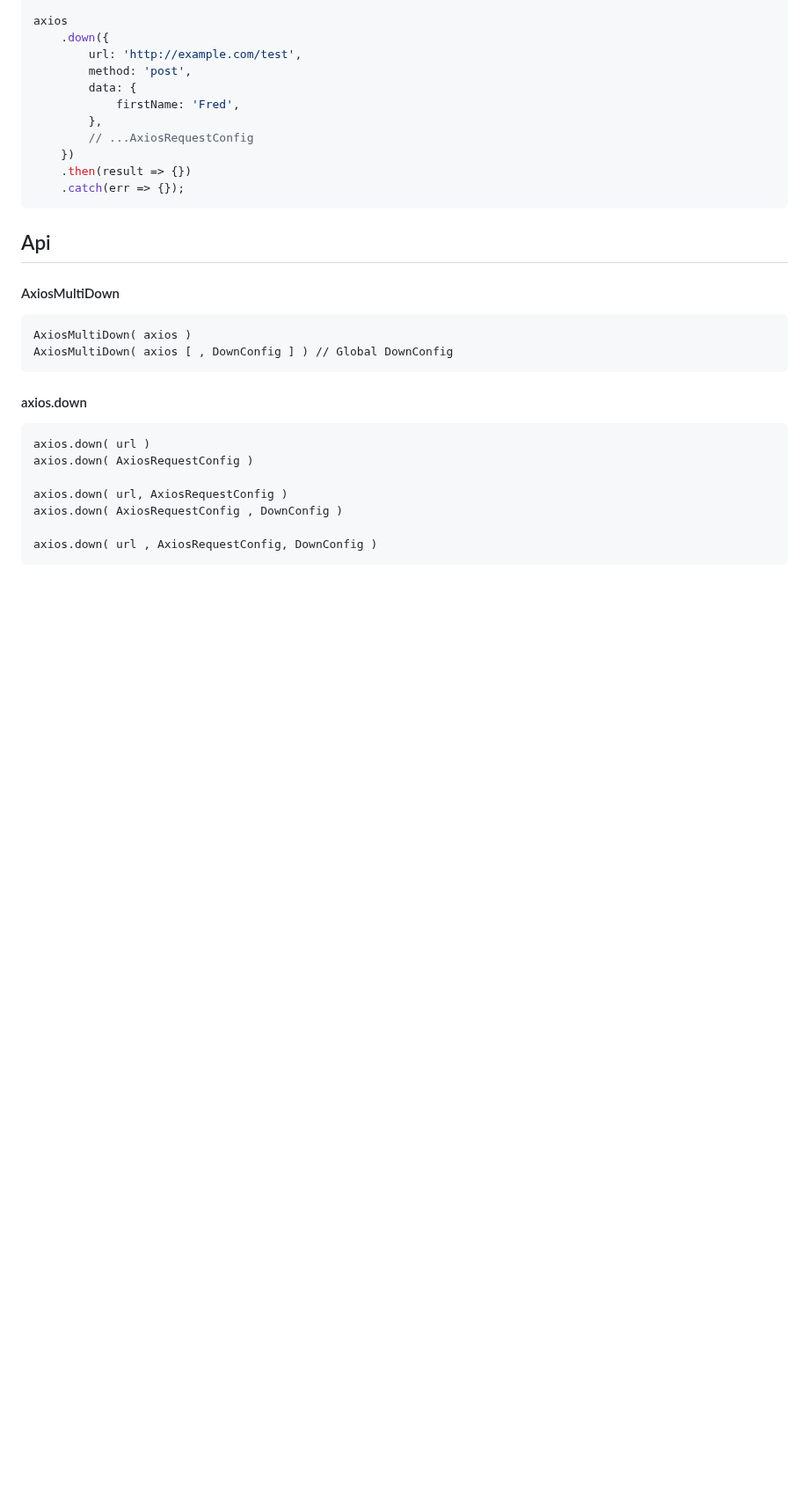
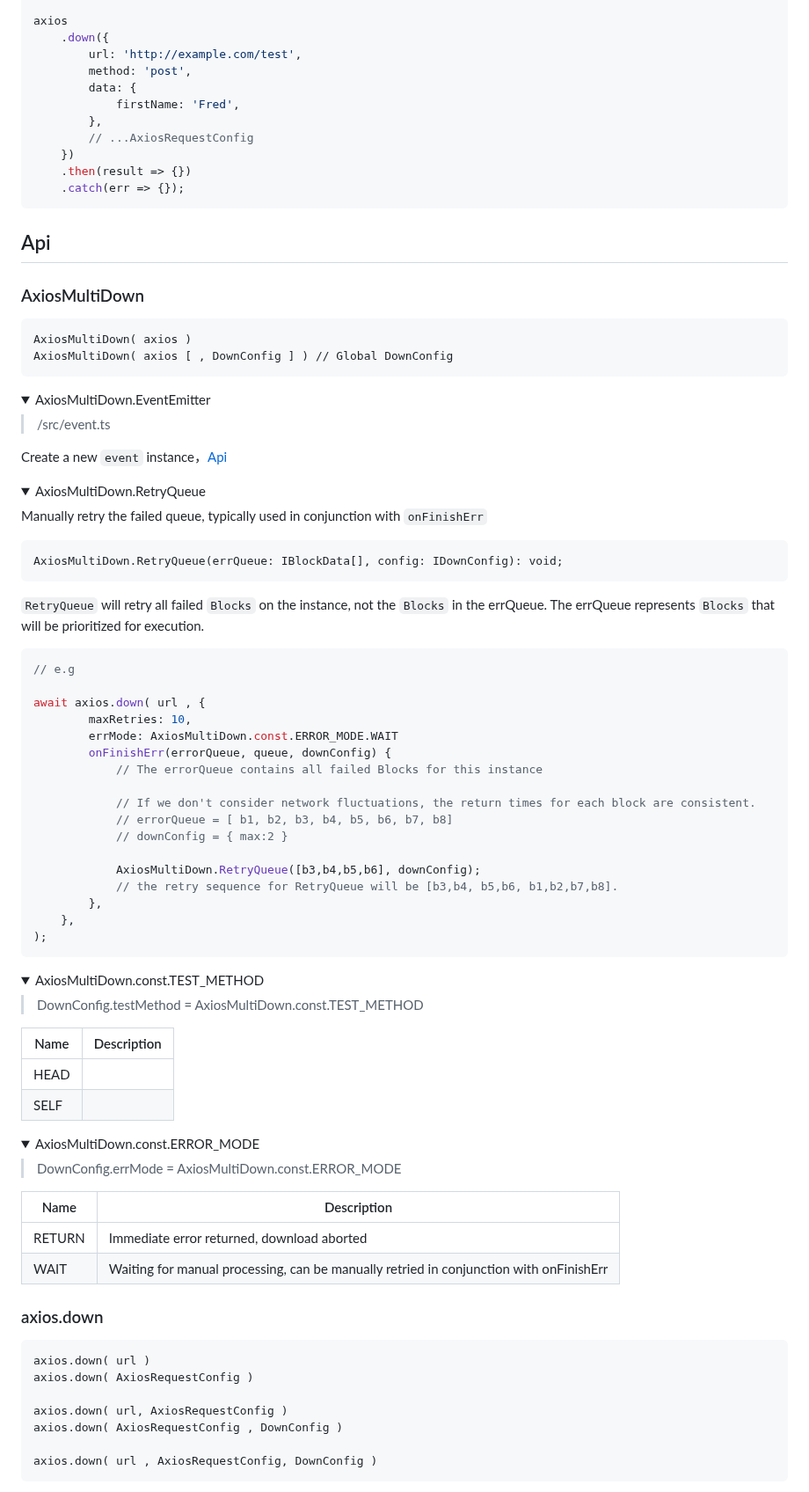
Before and after one commit to lqzhgood/axios-multi-down, a Markdown page: README.md, the part around one of its changes. Shown at 88% size. Drawn GitHub-style; folded sections open; blank space fills up the shorter version.

Commit message:
📃 docs(readme):
增加 AxiosMultiDown 静态方法

````diff
--- a/README.md
+++ b/README.md
@@ -57,14 +57,80 @@ axios
 
 ## Api
 
-#### AxiosMultiDown
+### AxiosMultiDown
 
 ```
 AxiosMultiDown( axios )
 AxiosMultiDown( axios [ , DownConfig ] ) // Global DownConfig
 ```
 
-#### axios.down
+<details>
+<summary>AxiosMultiDown.EventEmitter</summary>
+
+> /src/event.ts
+
+Create a new `event` instance，[Api](./#Event)
+
+</details>
+
+<details>
+<summary>AxiosMultiDown.RetryQueue</summary>
+
+Manually retry the failed queue, typically used in conjunction with `onFinishErr`
+
+```
+AxiosMultiDown.RetryQueue(errQueue: IBlockData[], config: IDownConfig): void;
+```
+
+`RetryQueue` will retry all failed `Blocks` on the instance, not the `Blocks` in the errQueue. The errQueue represents `Blocks` that will be prioritized for execution.
+
+```ts
+// e.g
+
+await axios.down( url , {
+        maxRetries: 10,
+        errMode: AxiosMultiDown.const.ERROR_MODE.WAIT
+        onFinishErr(errorQueue, queue, downConfig) {
+            // The errorQueue contains all failed Blocks for this instance
+
+            // If we don't consider network fluctuations, the return times for each block are consistent.
+            // errorQueue = [ b1, b2, b3, b4, b5, b6, b7, b8]
+            // downConfig = { max:2 }
+
+            AxiosMultiDown.RetryQueue([b3,b4,b5,b6], downConfig);
+            // the retry sequence for RetryQueue will be [b3,b4, b5,b6, b1,b2,b7,b8].
+        },
+    },
+);
+```
+
+</details>
+
+<details>
+<summary>AxiosMultiDown.const.TEST_METHOD</summary>
+
+> DownConfig.testMethod = AxiosMultiDown.const.TEST_METHOD
+
+| Name | Description |
+| ---- | ----------- |
+| HEAD |             |
+| SELF |             |
+
+</details>
+
+<details>
+<summary>AxiosMultiDown.const.ERROR_MODE</summary>
+
+> DownConfig.errMode = AxiosMultiDown.const.ERROR_MODE
+
+| Name   | Description                                                                            |
+| ------ | -------------------------------------------------------------------------------------- |
+| RETURN | Immediate error returned, download aborted                                             |
+| WAIT   | Waiting for manual processing, can be manually retried in conjunction with onFinishErr |
+
+</details>
+
+### axios.down
 
 ```
 axios.down( url )
````
Also changed, not shown: other parts of README.md (+12 -27 lines), README.zh-hans.md (+80 -25 lines).
